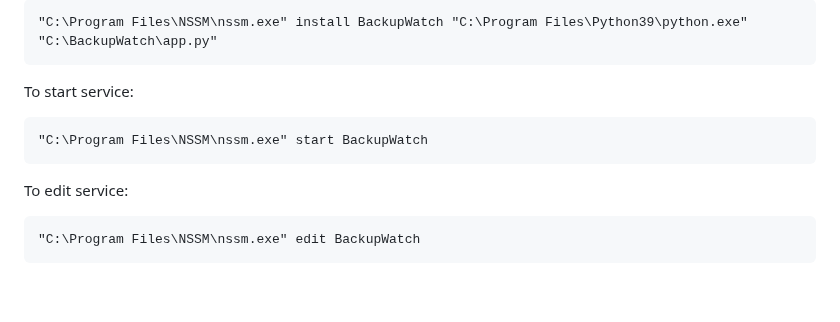
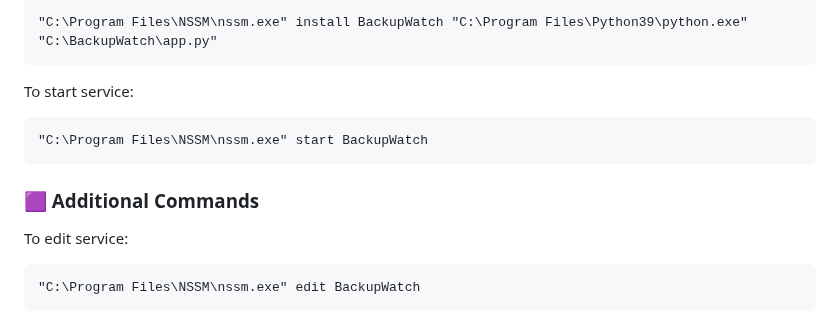
Before and after one commit to stefanzeljkic/BackupWatch, a Markdown page: README.md, the part around one of its changes. GitHub-like rendering; blank space fills up the shorter version.

````diff
--- a/README.md
+++ b/README.md
@@ -179,6 +179,8 @@ To start service:
 ```
 "C:\Program Files\NSSM\nssm.exe" start BackupWatch
 ```
+### 🟪 Additional Commands
+
 To edit service:
 ```
 "C:\Program Files\NSSM\nssm.exe" edit BackupWatch
````
Also changed, not shown: other parts of README.md (+1 -1 lines).
